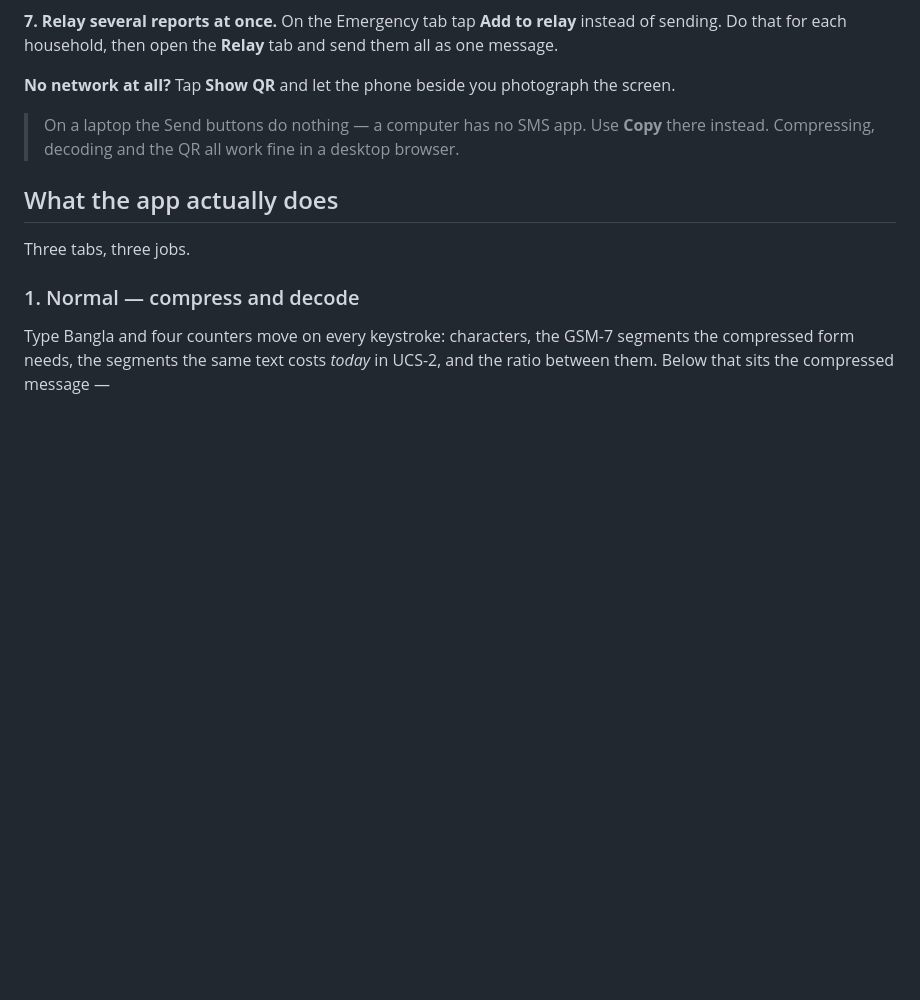
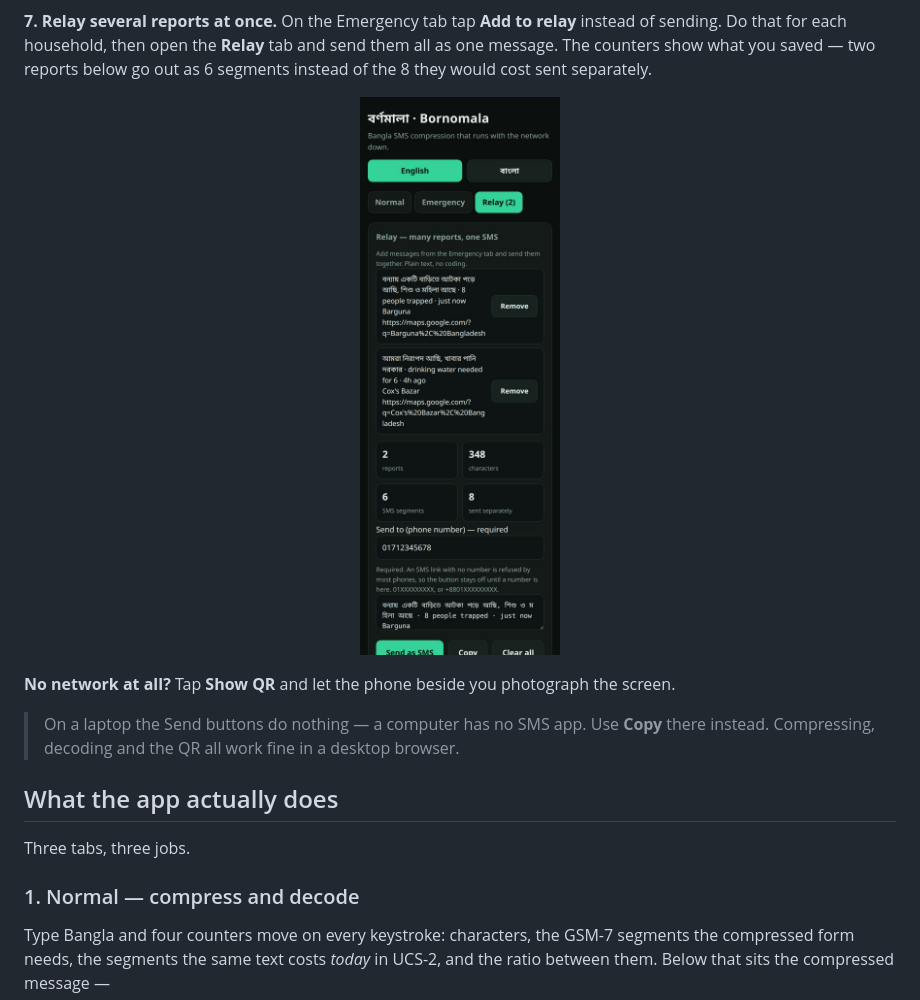
Before and after one commit to Mayamoho/bornomala, a Markdown page: README.md, the part around the change. GitHub-like rendering; pictures changed too: image/shot-relay.jpg (added); blank space fills up the shorter version.

```diff
--- a/README.md
+++ b/README.md
@@ -116,7 +116,12 @@ scroll to **Emergency numbers** and tap **Call** or **SMS** beside 999.
 
 **7. Relay several reports at once.** On the Emergency tab tap **Add to relay**
 instead of sending. Do that for each household, then open the **Relay** tab and
-send them all as one message.
+send them all as one message. The counters show what you saved — two reports
+below go out as 6 segments instead of the 8 they would cost sent separately.
+
+<p align="center">
+  <img src="image/shot-relay.jpg" alt="Relay tab with two queued reports, 6 segments against 8 sent separately" width="260" />
+</p>
 
 **No network at all?** Tap **Show QR** and let the phone beside you photograph
 the screen.
```
Also changed, not shown: 3 other files.
